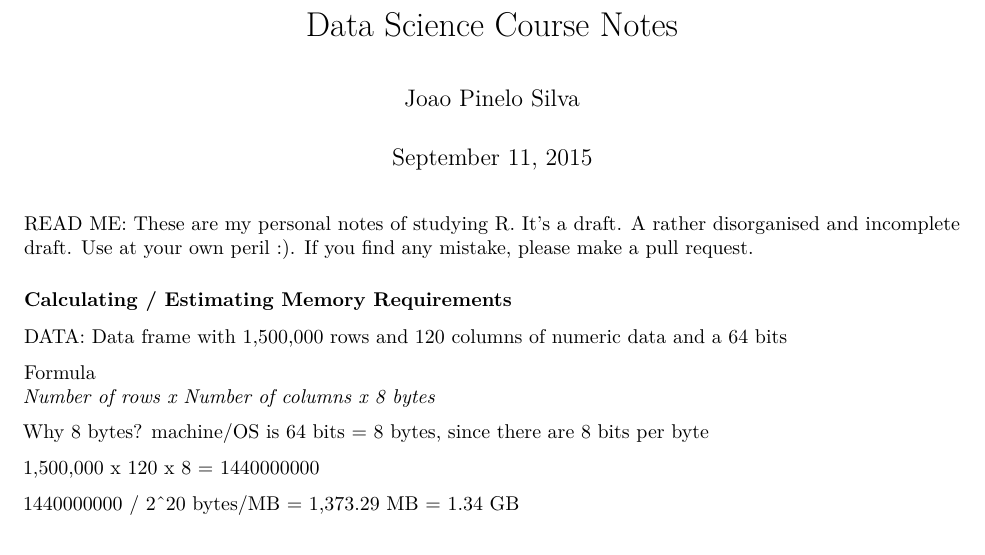
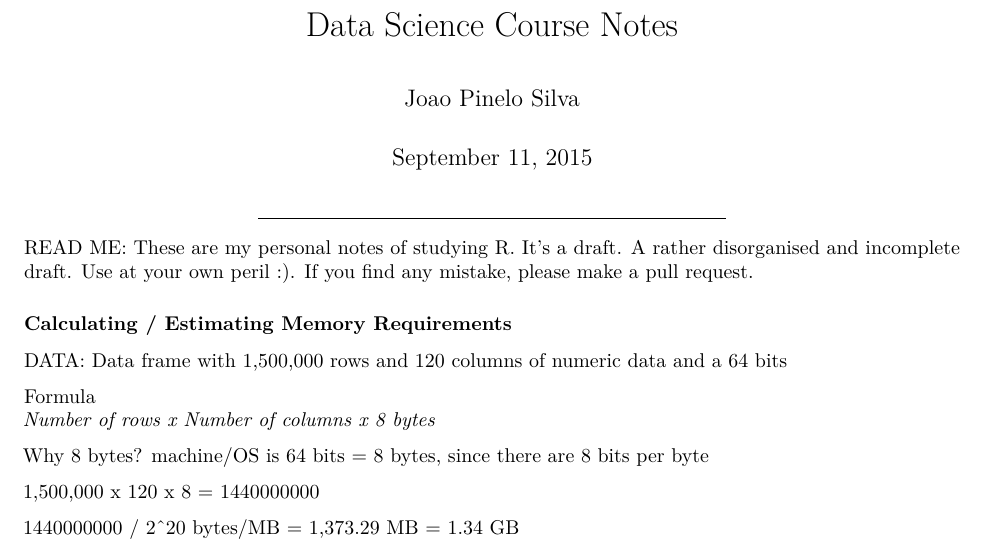
Before and after one commit to jpinelo/datasciencecoursera, an R Markdown document (Course Notes Data Science.Rmd): part of page 1 of 11, cut so that both start at the same text. Rendered offline with R 4.5, knitr and Pandoc, then LaTeX, with nearby package versions; both versions are drawn in the output format of the newer one; code that draws random numbers runs with fixed seeds of ours.

Commit message:
add heading line updates html updates pdf

```diff
--- a/Course Notes Data Science.Rmd
+++ b/Course Notes Data Science.Rmd
@@ -2,8 +2,9 @@
 title: "Data Science Course Notes"
 author: "Joao Pinelo Silva"
 date: "September 11, 2015"
-output: html_document
+output: pdf_document
 ---
+_________________________
 READ ME: These are my personal notes of studying R. It's a draft. A rather disorganised and incomplete draft. Use at your own peril :). If you find any mistake, please make a pull request.
 
 ### Calculating / Estimating Memory Requirements
```
Also changed, not shown: Course_Notes_Data_Science.html, Course_Notes_Data_Science.pdf.
